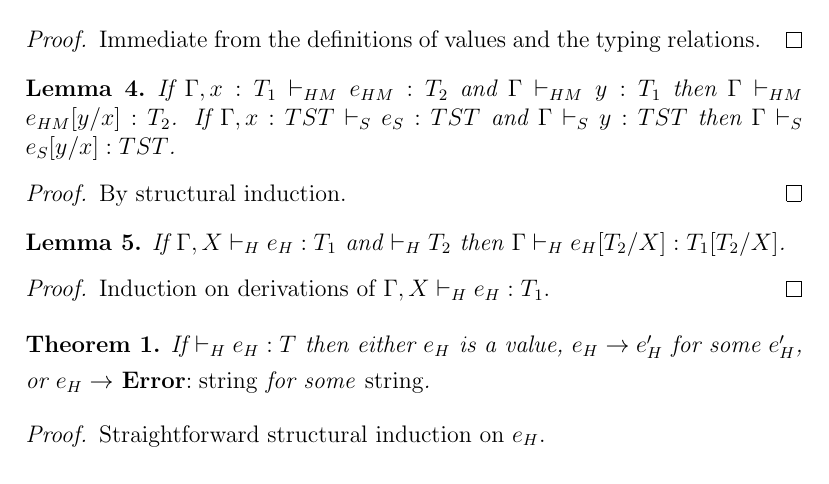
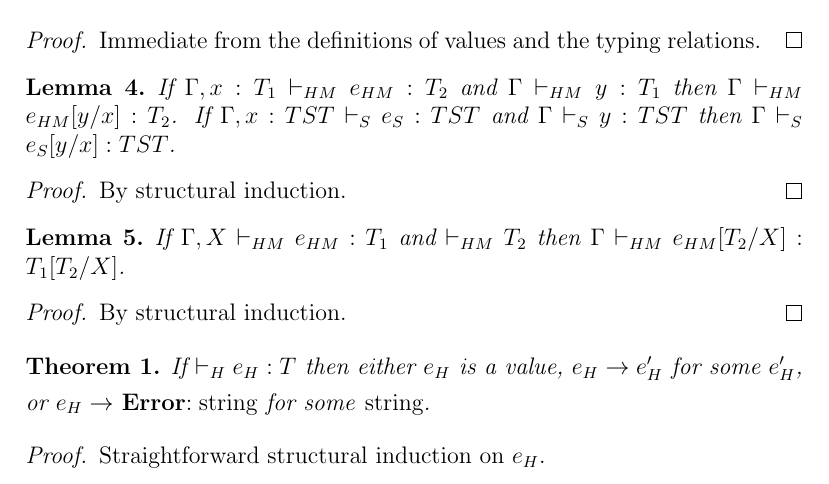
Before and after one commit to willfaught/thesis, a LaTeX document (proof/proof.tex, which reads proof/type-substitution.tex): part of page 3 of 10, cut so that both start at the same text. Compiled offline with pdfLaTeX.

Commit message:
Finished and added type-substitution.tex.

```diff
--- /dev/null
+++ b/proof/type-substitution.tex
@@ -0,0 +1,7 @@
+\begin{lemma}
+\label{tes}
+If $\Gamma,X\vdash_{HM}e_{HM}:T_{1}$ and $\vdash_{HM}T_{2}$ then $\Gamma\vdash_{HM}e_{HM}[T_{2}/X]:T_{1}[T_{2}/X]$.
+\begin{proof}
+By structural induction.
+\end{proof}
+\end{lemma}
```
Also changed, not shown: proof/proof.tex (+1 -1 lines).
